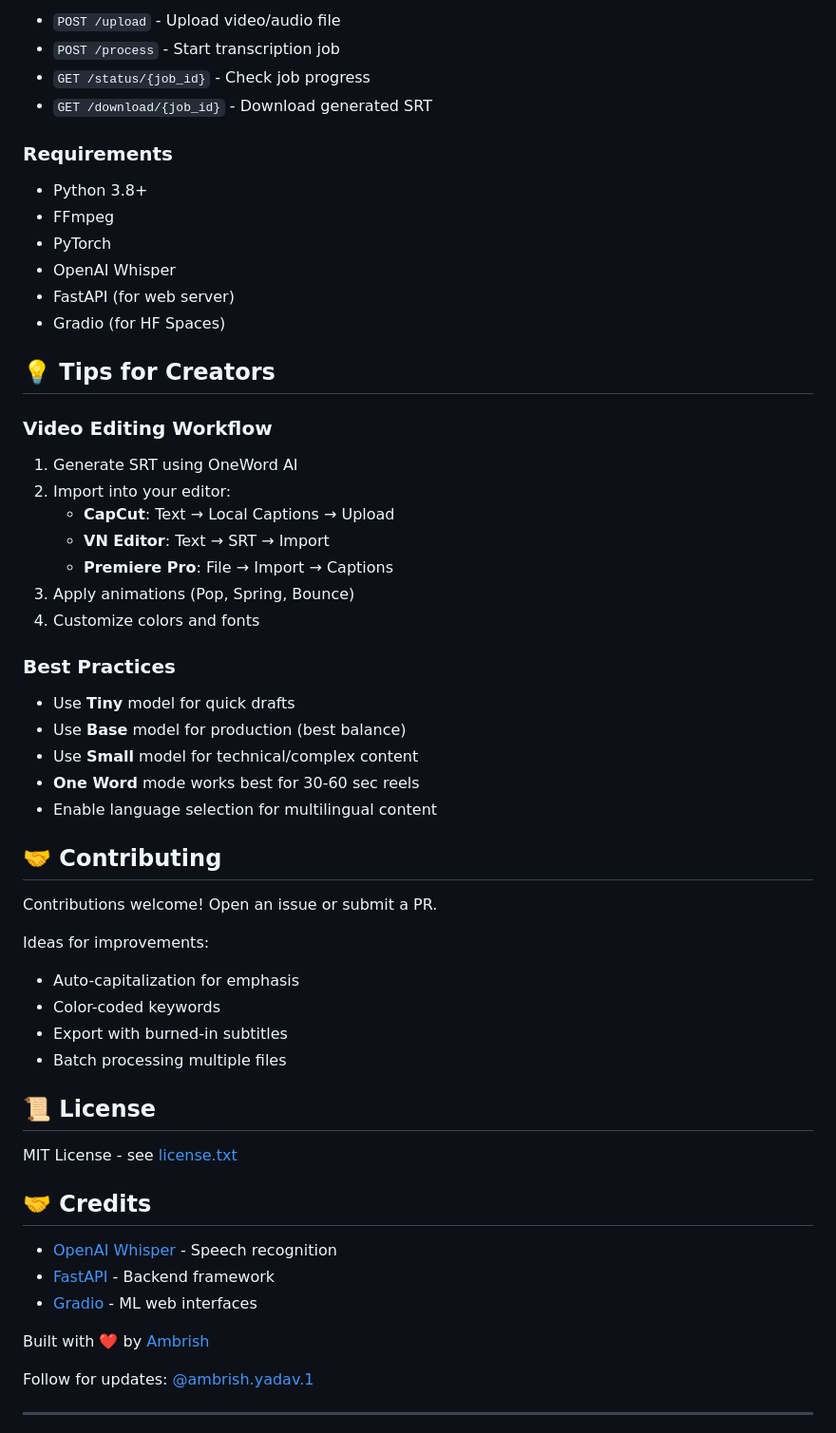
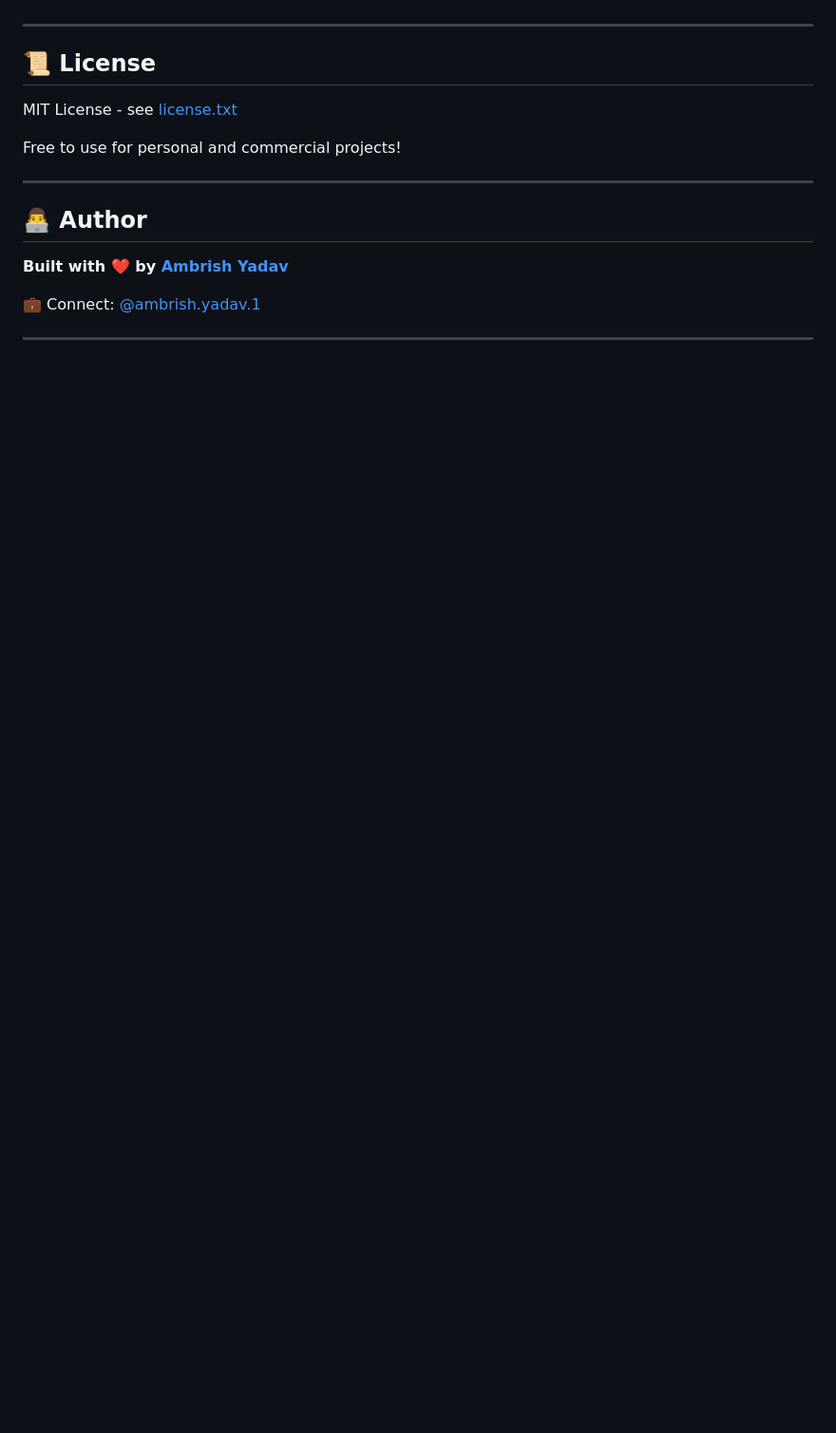
Before and after one commit to Ambrishyadav-byte/OnewordAI, a Markdown page: README.md, the part around one of its changes. Shown at 95% size. Drawn GitHub-style; blank space fills up the shorter version.

```diff
--- a/README.md
+++ b/README.md
@@ -140,61 +144,19 @@ minimalist-one-word-subtitle-generator/
 
-- `POST /upload` - Upload video/audio file
-- `POST /process` - Start transcription job
-- `GET /status/{job_id}` - Check job progress
-- `GET /download/{job_id}` - Download generated SRT
-
-### Requirements
-
-- Python 3.8+
-- FFmpeg
-- PyTorch
-- OpenAI Whisper
-- FastAPI (for web server)
-- Gradio (for HF Spaces)
-
-## 💡 Tips for Creators
-
-### Video Editing Workflow
-
-1. Generate SRT using OneWord AI
-2. Import into your editor:
-   - **CapCut**: Text → Local Captions → Upload
-   - **VN Editor**: Text → SRT → Import
-   - **Premiere Pro**: File → Import → Captions
-3. Apply animations (Pop, Spring, Bounce)
-4. Customize colors and fonts
-
-### Best Practices
-
-- Use **Tiny** model for quick drafts
-- Use **Base** model for production (best balance)
-- Use **Small** model for technical/complex content
-- **One Word** mode works best for 30-60 sec reels
-- Enable language selection for multilingual content
-
-## 🤝 Contributing
-
-Contributions welcome! Open an issue or submit a PR.
-
-Ideas for improvements:
-- Auto-capitalization for emphasis
-- Color-coded keywords
-- Export with burned-in subtitles
-- Batch processing multiple files
+---
 
 ## 📜 License
 
 MIT License - see [license.txt](license.txt)
 
-## 🤝 Credits
+Free to use for personal and commercial projects!
 
-- [OpenAI Whisper](https://github.com/openai/whisper) - Speech recognition
-- [FastAPI](https://fastapi.tiangolo.com/) - Backend framework
-- [Gradio](https://gradio.app/) - ML web interfaces
+---
 
-Built with ❤️ by [Ambrish](https://github.com/ambrish-yadav)
+## 👨‍💻 Author
 
-Follow for updates: [@ambrish.yadav.1](https://instagram.com/ambrish.yadav.1)
+**Built with ❤️ by [Ambrish Yadav](https://github.com/Ambrishyadav-byte)**
+
+💼 Connect: [@ambrish.yadav.1](https://instagram.com/ambrish.yadav.1)
 
 ---
 
```
Also changed, not shown: other parts of README.md (+101 -95 lines).
